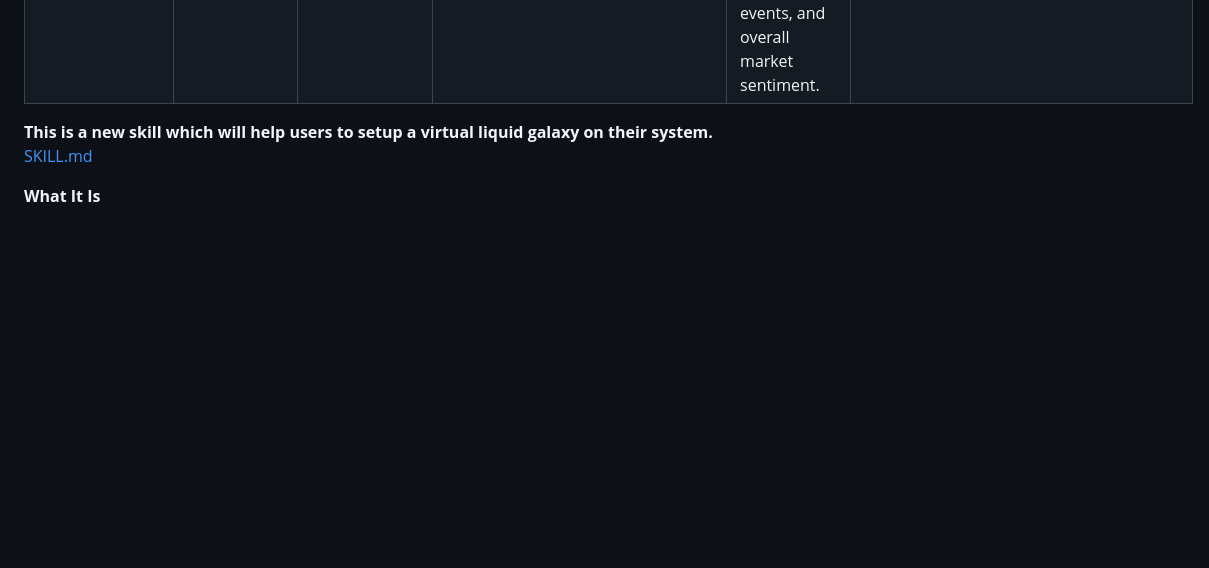
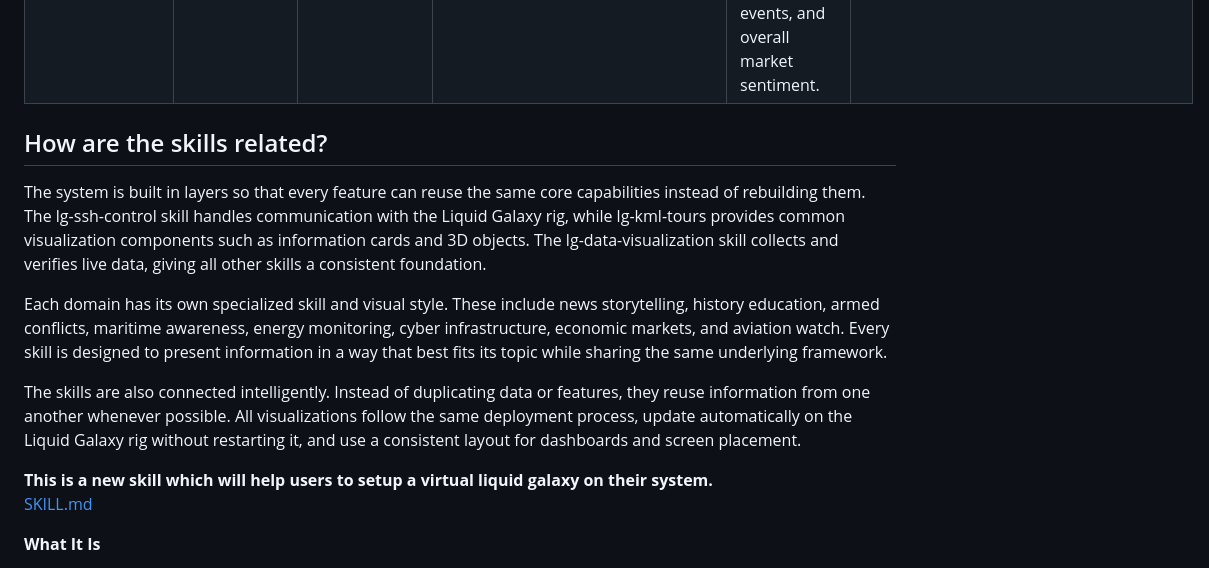
Before and after one commit to LiquidGalaxyLAB/local-ai-gemma, a Markdown page: readme.md, the part around the change. Rendered like a GitHub page; blank space fills up the shorter version.

Commit message:
docs: add skill relationship section below example table

```diff
--- a/readme.md
+++ b/readme.md
@@ -189,6 +189,14 @@ Full skill catalog: **[SKILLS.md](SKILLS.md)** · every skill is a flat file und
 | energy-monitor✅ | “where are the major oil fields near russia?”, “are there any fuel shortages right now”, “show me renewable energy installations in middle ease”, “where are the biggest solarfarms”, “show mining sites in India” | EIA open data, GIE AGSI and IEA oil. World bank power reliability, yahoo finance are all the sources of data used with this skill | Extracts region from your prompt, fetches energy data from free APIs, builds multi-layer KML balloon on the rightmost screen no relaunch, 3s refresh. | Rig shows the energy landscape physically oil pipelines in solid black threading solar farms as gold polygons across desert belts, 3D columns rising from coal seams and iron deposits, refineries clustered on coastlines, amber shortage polygons glowing over | https://github.com/LiquidGalaxyLAB/local-ai-gemma/blob/main/skills/energy-monitor.md |
 | cyber-infrastructure✅ | “is there GPS jamming happening anywhere”, “are there any BGP hijacks today”, “Show me on lg where is GPS being jammed”, “show me DDoS attacks happening now”, “which countries are under cyberattack right now”, “show internet disruptions” | Cloudflare radar, [gpsjam.org](http://gpsjam.org) Open BGP stream, are some sources added with prompts in skill.md | It fetches information from API sources , makes relevant kmls for it and visualizes them on the liquid galaxy | Rig shows the invisible national shutdowns glow as deep red extruded polygons, GPS jamming zones BGP hijack arcs span between real AS endpoints, IXP nodes marked as digital battlefronts. Rightmost screen is pure black with electric blue border baloon. | https://github.com/LiquidGalaxyLAB/local-ai-gemma/blob/main/skills/cyber-infrastructure.md |
 | economic-markets✅ | “what's the S&P doing today”, “how is inflation looking globally”, “which economies are in recession right now” | [finhub.io](http://finhub.io) , fred org, yahoo finance, alpha vantage, world bank open data are added along with the prompt | Fetches live economic and market data, then automatically generates interactive KML visualizations including stock market indicators, macroeconomic heatmaps, currency trends, commodity networks, and financial risk alerts. | Displays global financial markets as an interactive KMLs, where each region is represented by market performance and size through color-coded columns. A baloon shows market indicators, economic events, and overall market sentiment. | https://github.com/LiquidGalaxyLAB/local-ai-gemma/blob/main/skills/economic-markets.md |
+
+## How are the skills related?
+
+The system is built in layers so that every feature can reuse the same core capabilities instead of rebuilding them. The lg-ssh-control skill handles communication with the Liquid Galaxy rig, while lg-kml-tours provides common visualization components such as information cards and 3D objects. The lg-data-visualization skill collects and verifies live data, giving all other skills a consistent foundation.
+
+Each domain has its own specialized skill and visual style. These include news storytelling, history education, armed conflicts, maritime awareness, energy monitoring, cyber infrastructure, economic markets, and aviation watch. Every skill is designed to present information in a way that best fits its topic while sharing the same underlying framework.
+
+The skills are also connected intelligently. Instead of duplicating data or features, they reuse information from one another whenever possible. All visualizations follow the same deployment process, update automatically on the Liquid Galaxy rig without restarting it, and use a consistent layout for dashboards and screen placement.
 
 **This is a new skill which will help users to setup a virtual liquid galaxy on their system.**
 [SKILL.md](https://github.com/LiquidGalaxyLAB/local-ai-gemma/blob/main/skills/lg-installation-setup.md)
```
